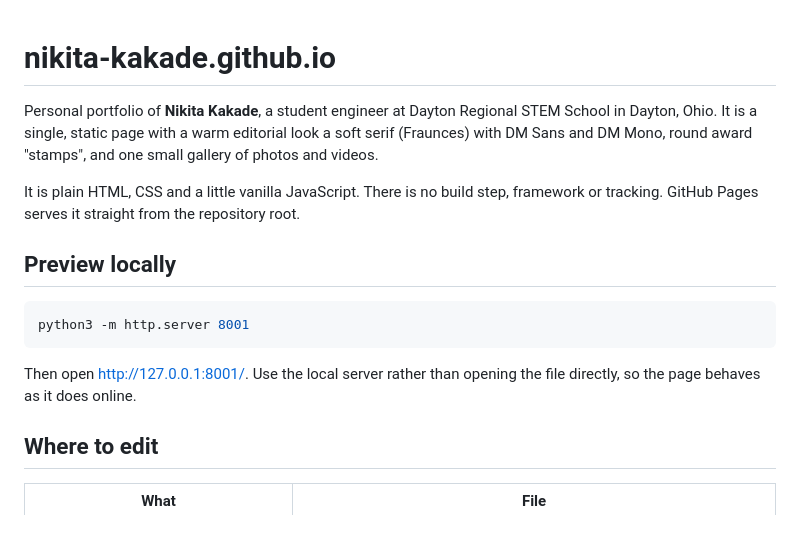
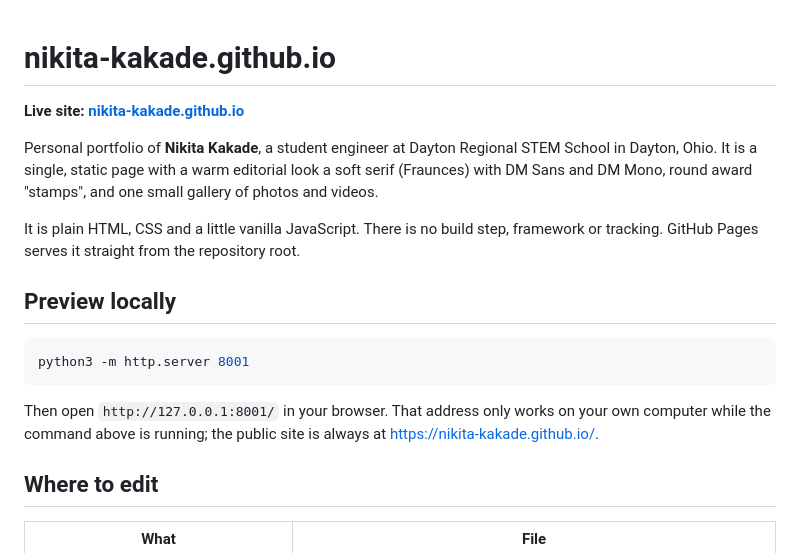
Before and after one commit to nikita-kakade/nikita-kakade.github.io, a Markdown page: README.md, the part around the change. Rendered like a GitHub page; blank space fills up the shorter version.

Commit message:
Link the live site from the README
The README's only link pointed at the local preview server
(127.0.0.1), which doesn't open for anyone on GitHub. Add the live
GitHub Pages link at the top and make the local address plain text.

Co-Authored-By: Claude Opus 5.5 <noreply@anthropic.com>

````diff
--- a/README.md
+++ b/README.md
@@ -1,4 +1,6 @@
 # nikita-kakade.github.io
+
+**Live site: [nikita-kakade.github.io](https://nikita-kakade.github.io/)**
 
 Personal portfolio of **Nikita Kakade**, a student engineer at Dayton Regional STEM School in Dayton, Ohio.
 It is a single, static page with a warm editorial look a soft serif (Fraunces) with DM Sans and DM Mono, round award "stamps", and one small gallery of photos and videos.
@@ -12,7 +14,8 @@ GitHub Pages serves it straight from the repository root.
 python3 -m http.server 8001
 ```
 
-Then open <http://127.0.0.1:8001/>. Use the local server rather than opening the file directly, so the page behaves as it does online.
+Then open `http://127.0.0.1:8001/` in your browser. That address only works on your own computer while the command above is running;
+the public site is always at https://nikita-kakade.github.io/.
 
 ## Where to edit
 
````
